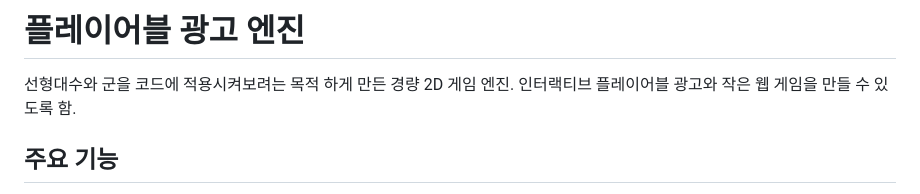
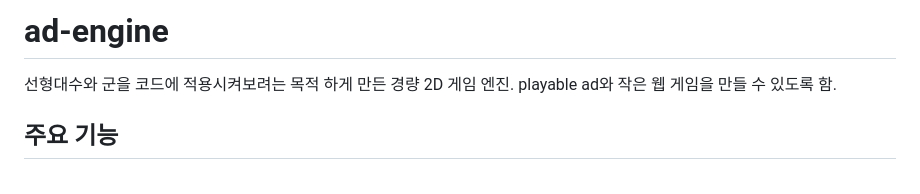
Before and after one commit to asehee/ad-engine, a Markdown page: README.md, the part around the change. Rendered like a GitHub page.

```diff
--- a/README.md
+++ b/README.md
@@ -1,6 +1,6 @@
-# 플레이어블 광고 엔진
+# ad-engine
 선형대수와 군을 코드에 적용시켜보려는 목적 하게 만든 경량 2D 게임 엔진.
-인터랙티브 플레이어블 광고와 작은 웹 게임을 만들 수 있도록 함.
+playable ad와 작은 웹 게임을 만들 수 있도록 함.
 
 ## 주요 기능
 
```
